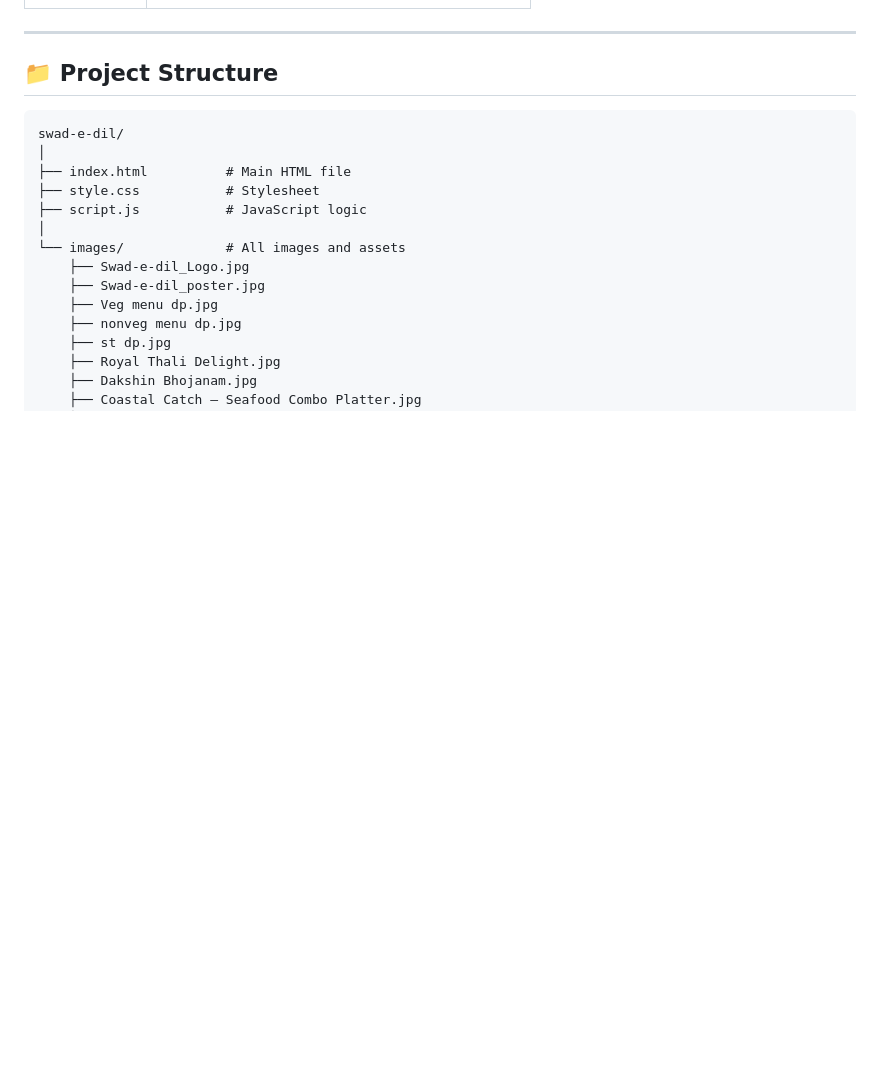
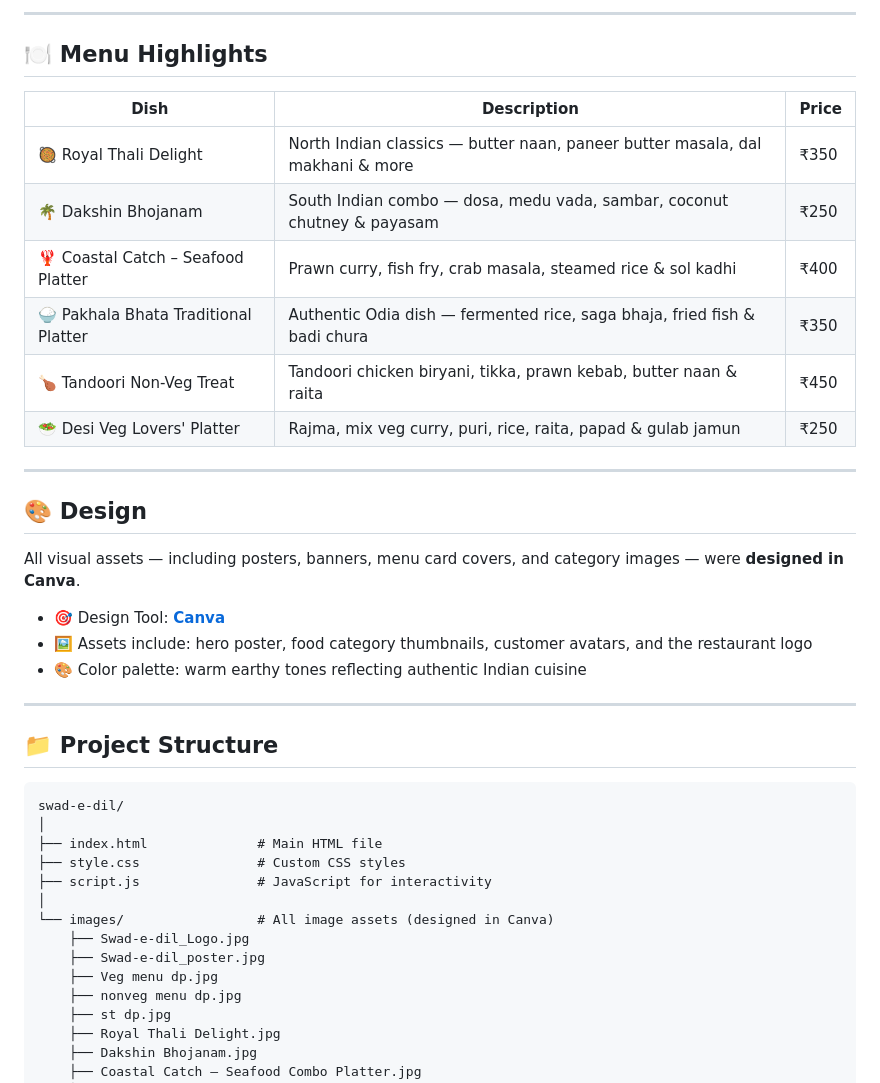
Before and after one commit to anshuman-sahu-dev/Swad-E-Dil, a Markdown page: README.md, the part around one of its changes. Drawn GitHub-style; blank space fills up the shorter version.

````diff
--- a/README.md
+++ b/README.md
@@ -62,3 +79,25 @@ The project has been live for over **5 years**, serving customers across categor
+---
+
+## 🍽️ Menu Highlights
+
+| Dish | Description | Price |
+|---|---|---|
+| 🥘 Royal Thali Delight | North Indian classics — butter naan, paneer butter masala, dal makhani & more | ₹350 |
+| 🌴 Dakshin Bhojanam | South Indian combo — dosa, medu vada, sambar, coconut chutney & payasam | ₹250 |
+| 🦞 Coastal Catch – Seafood Platter | Prawn curry, fish fry, crab masala, steamed rice & sol kadhi | ₹400 |
+| 🍚 Pakhala Bhata Traditional Platter | Authentic Odia dish — fermented rice, saga bhaja, fried fish & badi chura | ₹350 |
+| 🍗 Tandoori Non-Veg Treat | Tandoori chicken biryani, tikka, prawn kebab, butter naan & raita | ₹450 |
+| 🥗 Desi Veg Lovers' Platter | Rajma, mix veg curry, puri, rice, raita, papad & gulab jamun | ₹250 |
+
+---
+
+## 🎨 Design
+
+All visual assets — including posters, banners, menu card covers, and category images — were **designed in Canva**.
+
+- 🎯 Design Tool: **[Canva](https://www.canva.com/)**
+- 🖼️ Assets include: hero poster, food category thumbnails, customer avatars, and the restaurant logo
+- 🎨 Color palette: warm earthy tones reflecting authentic Indian cuisine
 
 ---
 
@@ -67,11 +106,11 @@ The project has been live for over **5 years**, serving customers across categor
 ```
 swad-e-dil/
 │
-├── index.html          # Main HTML file
-├── style.css           # Stylesheet
-├── script.js           # JavaScript logic
+├── index.html              # Main HTML file
+├── style.css               # Custom CSS styles
+├── script.js               # JavaScript for interactivity
 │
-└── images/             # All images and assets
+└── images/                 # All image assets (designed in Canva)
     ├── Swad-e-dil_Logo.jpg
     ├── Swad-e-dil_poster.jpg
     ├── Veg menu dp.jpg
````
Also changed, not shown: other parts of README.md (+81 -62 lines).
